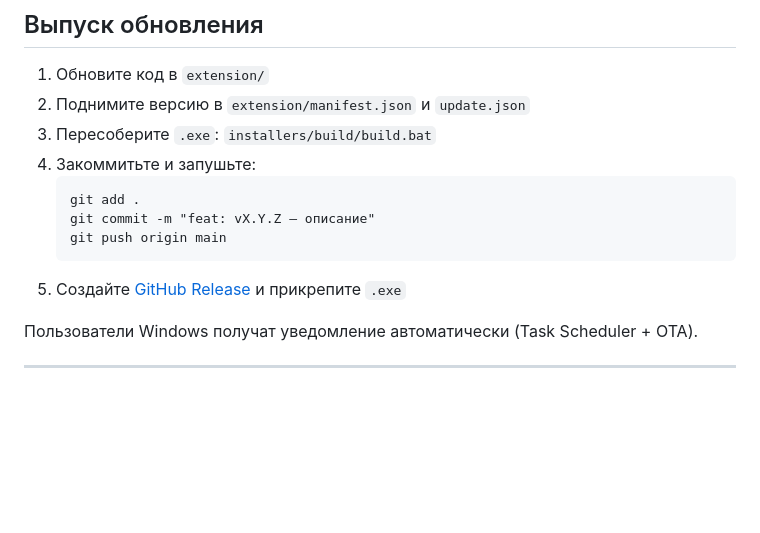
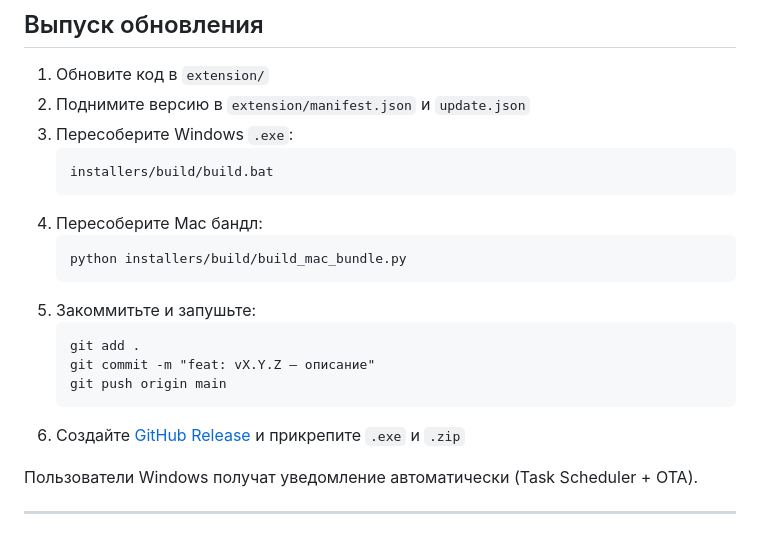
Before and after one commit to dmikhailovspace-commits/bx24-extension, a Markdown page: README.md, the part around one of its changes. Drawn GitHub-style; blank space fills up the shorter version.

````diff
--- a/README.md
+++ b/README.md
@@ -62,14 +81,21 @@ update.json         — манифест версий для автообнов
 
 1. Обновите код в `extension/`
 2. Поднимите версию в `extension/manifest.json` и `update.json`
-3. Пересоберите `.exe`: `installers/build/build.bat`
-4. Закоммитьте и запушьте:
+3. Пересоберите Windows `.exe`:
+   ```
+   installers/build/build.bat
+   ```
+4. Пересоберите Mac бандл:
+   ```
+   python installers/build/build_mac_bundle.py
+   ```
+5. Закоммитьте и запушьте:
    ```
    git add .
    git commit -m "feat: vX.Y.Z — описание"
    git push origin main
    ```
-5. Создайте [GitHub Release](https://github.com/dmikhailovspace-commits/bx24-extension/releases) и прикрепите `.exe`
+6. Создайте [GitHub Release](https://github.com/dmikhailovspace-commits/bx24-extension/releases) и прикрепите `.exe` и `.zip`
 
 Пользователи Windows получат уведомление автоматически (Task Scheduler + OTA).
 
````
Also changed, not shown: other parts of README.md (+33 -14 lines).
